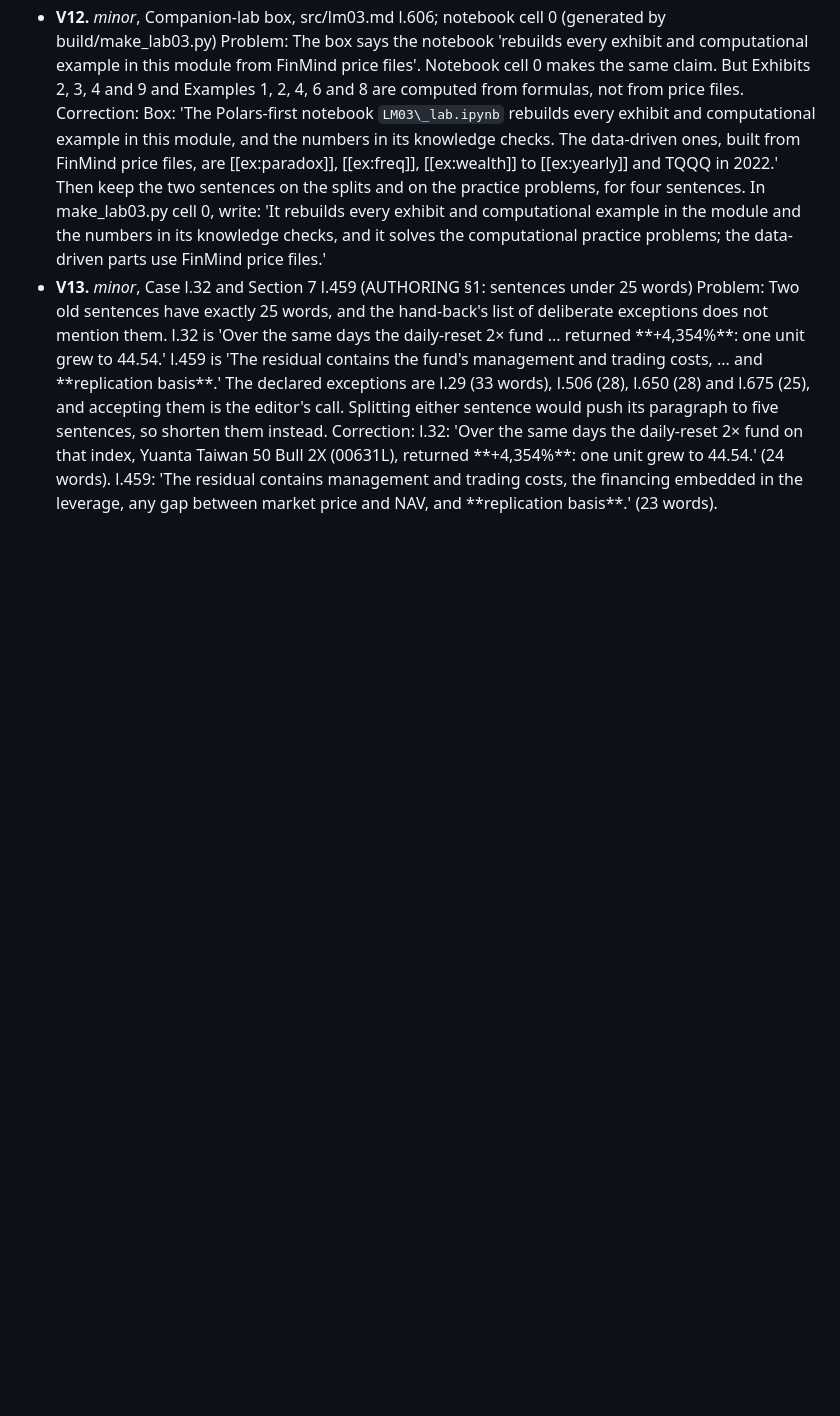
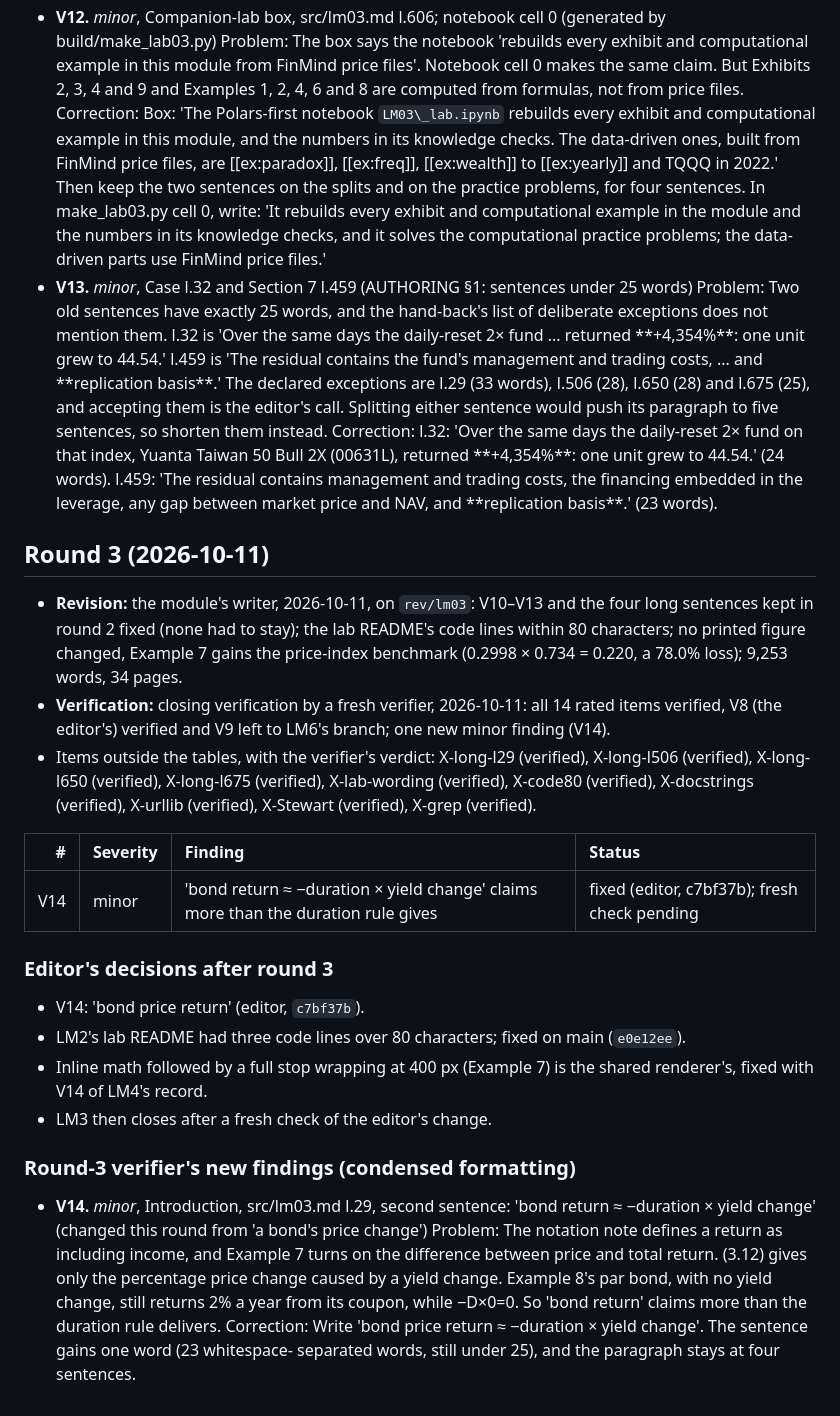
Before and after one commit to Benjamin-Teng/Quant-math-for-beginner, a Markdown page: reviews/lm03.md, the part around one of its changes. GitHub-like rendering; blank space fills up the shorter version.

Commit message:
Record the closing pass of LM3
Co-Authored-By: Claude Opus 5.5 <noreply@anthropic.com>
Claude-Session: https://claude.ai/code/session_01NCaFmWRNgg8pciDEXVx243

```diff
--- a/reviews/lm03.md
+++ b/reviews/lm03.md
@@ -576,3 +576,31 @@ A blind solver answered all 29 questions (7 knowledge checks, 8 examples, 14 pro
   returned \*\*+4,354%\*\*: one unit grew to 44.54.' (24 words). l.459: 'The residual contains management and trading
   costs, the financing embedded in the leverage, any gap between market price and NAV, and \*\*replication basis\*\*.'
   (23 words).
+
+## Round 3 (2026-10-11)
+
+- **Revision:** the module's writer, 2026-10-11, on `rev/lm03`: V10–V13 and the four long sentences kept in round 2 fixed (none had to stay); the lab README's code lines within 80 characters; no printed figure changed, Example 7 gains the price-index benchmark (0.2998 × 0.734 = 0.220, a 78.0% loss); 9,253 words, 34 pages.
+- **Verification:** closing verification by a fresh verifier, 2026-10-11: all 14 rated items verified, V8 (the editor's) verified and V9 left to LM6's branch; one new minor finding (V14).
+- Items outside the tables, with the verifier's verdict: X-long-l29 (verified), X-long-l506 (verified), X-long-l650 (verified), X-long-l675 (verified), X-lab-wording (verified), X-code80 (verified), X-docstrings (verified), X-urllib (verified), X-Stewart (verified), X-grep (verified).
+
+| # | Severity | Finding | Status |
+|--:|:--|:--|:--|
+| V14 | minor | 'bond return ≈ −duration × yield change' claims more than the duration rule gives | fixed (editor, c7bf37b); fresh check pending |
+
+### Editor's decisions after round 3
+
+- V14: 'bond price return' (editor, `c7bf37b`).
+- LM2's lab README had three code lines over 80 characters; fixed on main (`e0e12ee`).
+- Inline math followed by a full stop wrapping at 400 px (Example 7) is the shared renderer's, fixed with V14 of LM4's record.
+- LM3 then closes after a fresh check of the editor's change.
+
+### Round-3 verifier's new findings (condensed formatting)
+
+- **V14.** *minor*, Introduction, src/lm03.md l.29, second sentence: 'bond return ≈ −duration × yield change' (changed
+  this round from 'a bond's price change')
+  Problem: The notation note defines a return as including income, and Example 7 turns on the difference between
+  price and total return. (3.12) gives only the percentage price change caused by a yield change. Example 8's par
+  bond, with no yield change, still returns 2% a year from its coupon, while −D×0=0. So 'bond return' claims more
+  than the duration rule delivers.
+  Correction: Write 'bond price return ≈ −duration × yield change'. The sentence gains one word (23 whitespace-
+  separated words, still under 25), and the paragraph stays at four sentences.
```
Also changed, not shown: other parts of reviews/lm03.md (+6 -6 lines).
